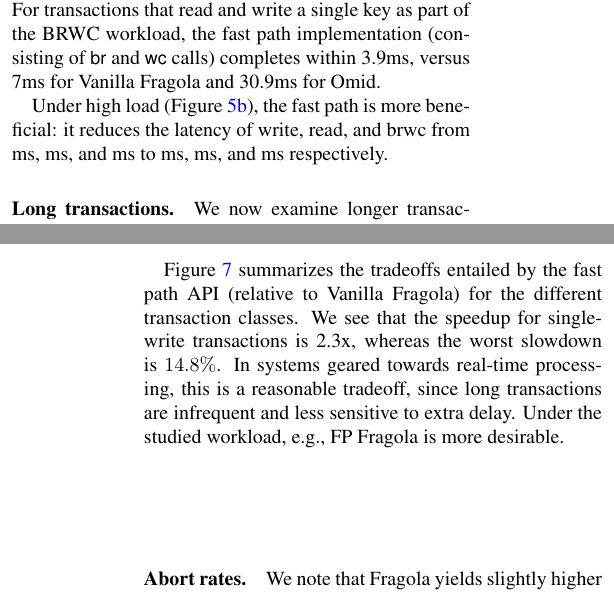
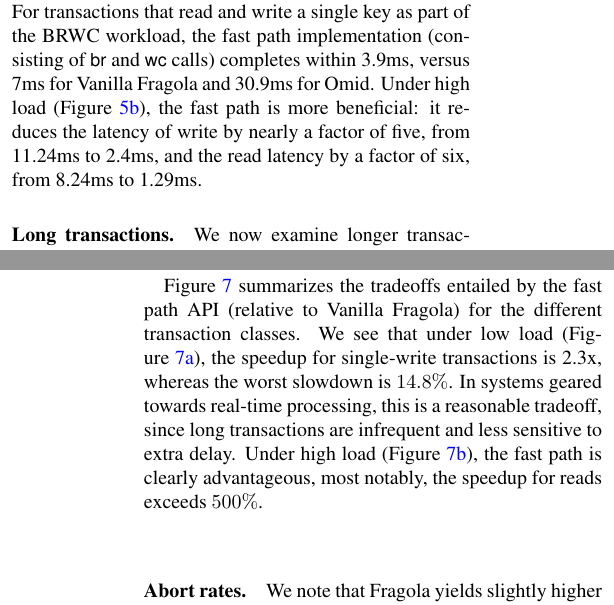
Before and after one commit to yonigottesman/omidLL-paper, a LaTeX paper (SoCC/main.tex, which reads SoCC/evaluation.tex): two parts of the columns of pages 10 and 11 of 14, joined at a grey line, cut so that both start at the same text. Compiled offline with pdfLaTeX.

Commit message:
describing new graphs

```diff
--- a/SoCC/evaluation.tex
+++ b/SoCC/evaluation.tex
@@ -161,9 +161,10 @@ For transactions that read and write a single key as part of the BRWC workload,
 %Their latency breakdown under a 100K tps throughput is shown in Figure~\ref{fig:rmw}.
 the fast path implementation (consisting of \code{br} and \code{wc} calls) completes within 3.9ms,
 versus 7ms for Vanilla \sys\ and 30.9ms for Omid.
-
-Under high load (Figure~\ref{fig:hightx}), the fast path is more beneficial: it reduces the latency of write, read, and brwc from
-ms, ms, and ms to ms, ms, and ms respectively.
+%
+Under high load (Figure~\ref{fig:hightx}), the fast path is more beneficial: it reduces the latency of write
+by nearly a factor of five, from 11.24ms  to 2.4ms, and the read latency by a factor of six, from  8.24ms to 1.29ms.
+%, read, and brwc from 11.24ms, 8.24ms, and 11.85ms to 2.4ms, 1.29ms, and 4.19ms respectively.
 
 
 
@@ -230,9 +233,13 @@ versus 20.8ms with Vanilla \sys.
 
 Figure~\ref{fig:fp-tradeoff} summarizes the tradeoffs entailed by the fast path API
 (relative to Vanilla \sys) for the different transaction classes.
-We see that the speedup for single-write transactions is 2.3x, whereas the worst slowdown is $14.8\%$.
+We see that under low load (Figure~\ref{fig:slowdown-low}),
+the speedup for single-write transactions is 2.3x, whereas the worst slowdown is $14.8\%$.
 In systems geared towards real-time processing, this is a reasonable tradeoff, since long transactions
-are infrequent and less sensitive to extra delay. Under the studied workload, e.g.,   FP \sys\/ is more desirable.
+are infrequent and less sensitive to extra delay.
+Under high load (Figure~\ref{fig:slowdown-high}), the fast path is clearly advantageous, most notably, the speedup for reads exceeds $500\%$.
+%In systems geared towards real-time processing, this is a reasonable tradeoff, since long transactions
+%are infrequent and less sensitive to extra delay. Under the studied workload, e.g.,   FP \sys\/ is more desirable.
 
 
 
```
Also changed, not shown: SoCC/evaluation.tex (2 more changed lines), 1 other file.
